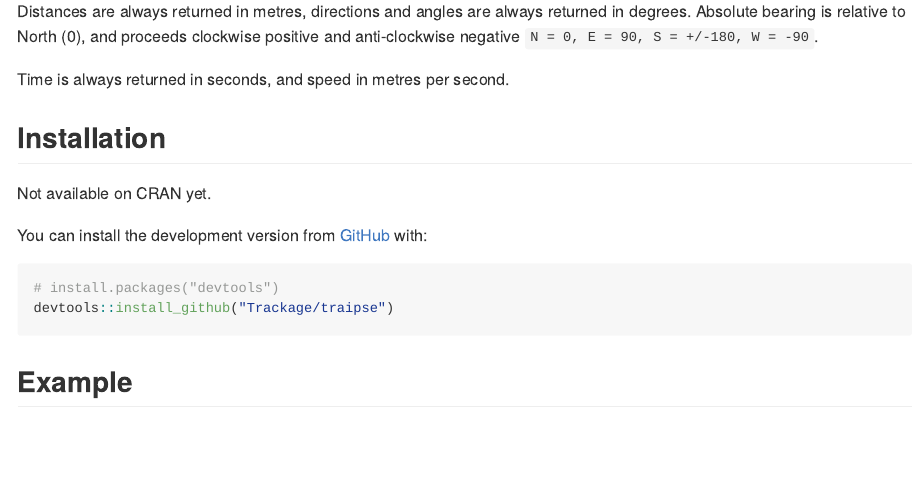
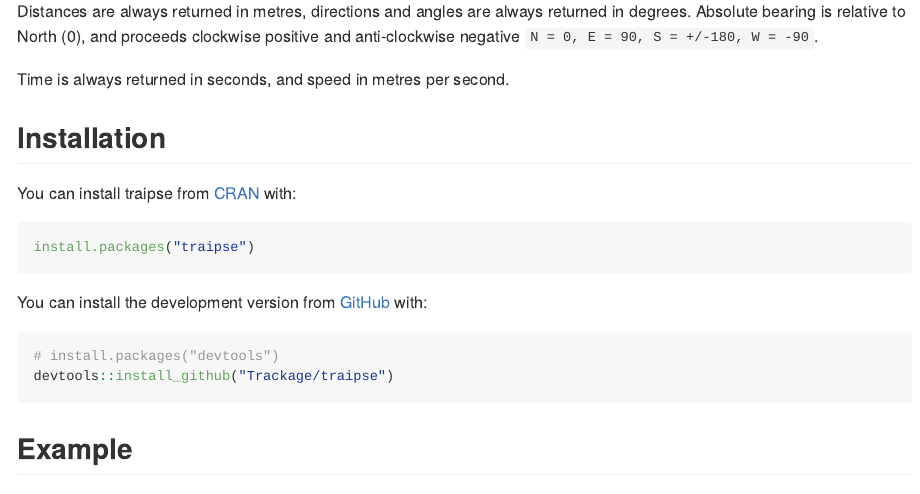
Before and after one commit to Trackage/traipse, an R Markdown document (README.Rmd): the page in a window 1100 px wide, from 610 px down. The pictures show the output file README.md that the author committed with the source, drawn offline in the style of GitHub; badge pictures from the web are left out.

Commit message:
Increment version number

````diff
--- a/README.Rmd
+++ b/README.Rmd
@@ -51,7 +51,11 @@ Time is always returned in seconds, and speed in metres per second.
 
 ## Installation
 
-Not available on CRAN yet.
+You can install traipse from [CRAN](https://CRAN.r-project.org/package=traipse) with:
+
+```r
+install.packages("traipse")
+```
 
 You can install the  development version from [GitHub](https://github.com/) with:
 
````
Also changed, not shown: NEWS.md (+2 -0 lines), README.md, 1 other file.
